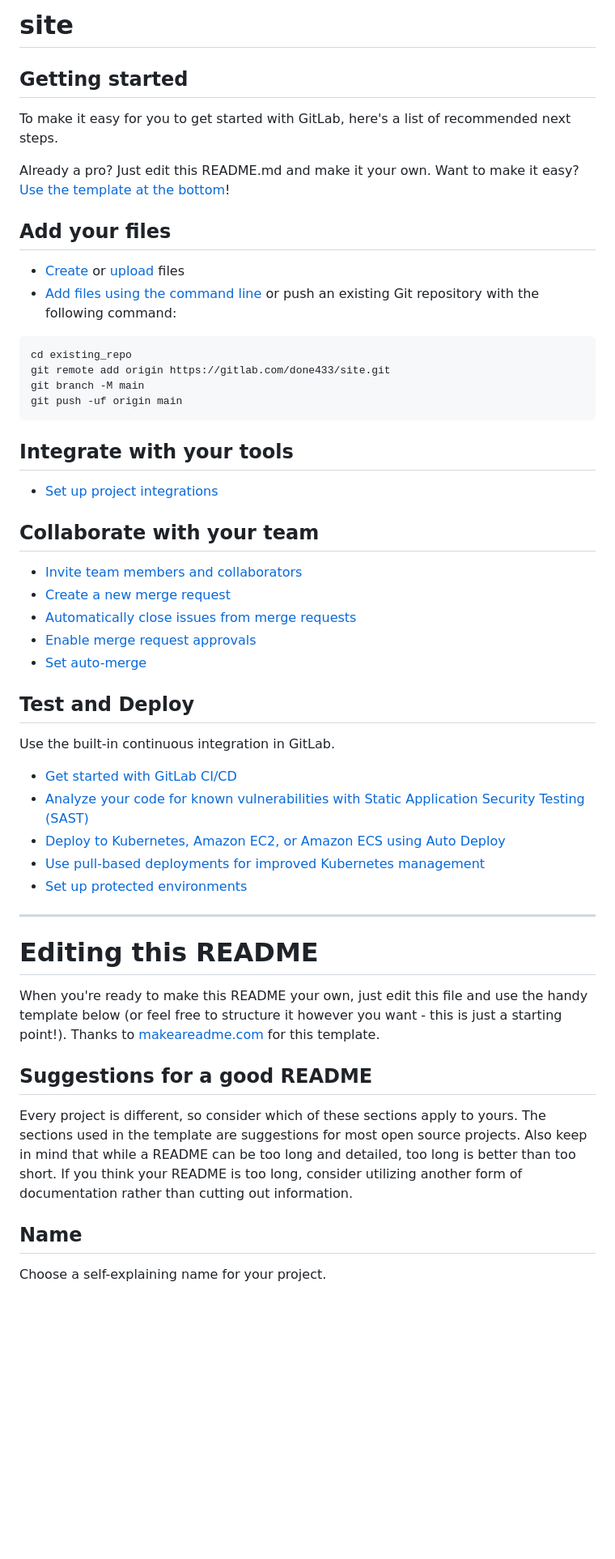
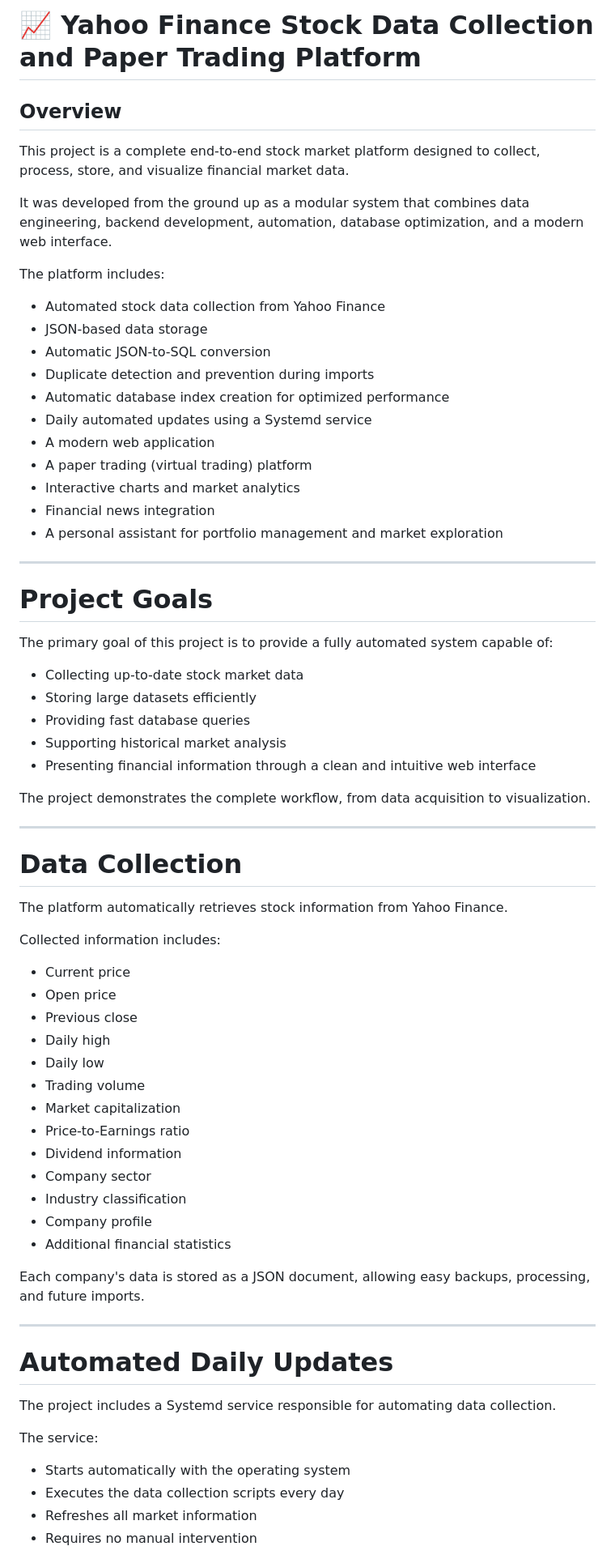
Before and after one commit to done433/gelt, a Markdown page: README.md, the part around one of its changes. Shown at 81% size. Drawn GitHub-style; blank space fills up the shorter version.

````diff
--- a/README.md
+++ b/README.md
@@ -1,57 +1,73 @@
-# site
+# 📈 Yahoo Finance Stock Data Collection and Paper Trading Platform
 
+## Overview
 
+This project is a complete end-to-end stock market platform designed to collect, process, store, and visualize financial market data.
 
-## Getting started
+It was developed from the ground up as a modular system that combines data engineering, backend development, automation, database optimization, and a modern web interface.
 
-To make it easy for you to get started with GitLab, here's a list of recommended next steps.
+The platform includes:
 
-Already a pro? Just edit this README.md and make it your own. Want to make it easy? [Use the template at the bottom](#editing-this-readme)!
+- Automated stock data collection from Yahoo Finance
+- JSON-based data storage
+- Automatic JSON-to-SQL conversion
+- Duplicate detection and prevention during imports
+- Automatic database index creation for optimized performance
+- Daily automated updates using a Systemd service
+- A modern web application
+- A paper trading (virtual trading) platform
+- Interactive charts and market analytics
+- Financial news integration
+- A personal assistant for portfolio management and market exploration
 
-## Add your files
+---
 
-* [Create](https://docs.gitlab.com/user/project/repository/web_editor/#create-a-file) or [upload](https://docs.gitlab.com/user/project/repository/web_editor/#upload-a-file) files
-* [Add files using the command line](https://docs.gitlab.com/topics/git/add_files/#add-files-to-a-git-repository) or push an existing Git repository with the following command:
+# Project Goals
 
-```
-cd existing_repo
-git remote add origin https://gitlab.com/done433/site.git
-git branch -M main
-git push -uf origin main
-```
+The primary goal of this project is to provide a fully automated system capable of:
 
-## Integrate with your tools
+- Collecting up-to-date stock market data
+- Storing large datasets efficiently
+- Providing fast database queries
+- Supporting historical market analysis
+- Presenting financial information through a clean and intuitive web interface
 
-* [Set up project integrations](https://gitlab.com/done433/site/-/settings/integrations)
+The project demonstrates the complete workflow, from data acquisition to visualization.
 
-## Collaborate with your team
+---
 
-* [Invite team members and collaborators](https://docs.gitlab.com/user/project/members/)
-* [Create a new merge request](https://docs.gitlab.com/user/project/merge_requests/creating_merge_requests/)
-* [Automatically close issues from merge requests](https://docs.gitlab.com/user/project/issues/managing_issues/#closing-issues-automatically)
-* [Enable merge request approvals](https://docs.gitlab.com/user/project/merge_requests/approvals/)
-* [Set auto-merge](https://docs.gitlab.com/user/project/merge_requests/auto_merge/)
+# Data Collection
 
-## Test and Deploy
+The platform automatically retrieves stock information from Yahoo Finance.
 
-Use the built-in continuous integration in GitLab.
+Collected information includes:
 
-* [Get started with GitLab CI/CD](https://docs.gitlab.com/ci/quick_start/)
-* [Analyze your code for known vulnerabilities with Static Application Security Testing (SAST)](https://docs.gitlab.com/user/application_security/sast/)
-* [Deploy to Kubernetes, Amazon EC2, or Amazon ECS using Auto Deploy](https://docs.gitlab.com/topics/autodevops/requirements/)
-* [Use pull-based deployments for improved Kubernetes management](https://docs.gitlab.com/user/clusters/agent/)
-* [Set up protected environments](https://docs.gitlab.com/ci/environments/protected_environments/)
+- Current price
+- Open price
+- Previous close
+- Daily high
+- Daily low
+- Trading volume
+- Market capitalization
+- Price-to-Earnings ratio
+- Dividend information
+- Company sector
+- Industry classification
+- Company profile
+- Additional financial statistics
 
-***
+Each company's data is stored as a JSON document, allowing easy backups, processing, and future imports.
 
-# Editing this README
+---
 
-When you're ready to make this README your own, just edit this file and use the handy template below (or feel free to structure it however you want - this is just a starting point!). Thanks to [makeareadme.com](https://www.makeareadme.com/) for this template.
+# Automated Daily Updates
 
-## Suggestions for a good README
+The project includes a Systemd service responsible for automating data collection.
 
-Every project is different, so consider which of these sections apply to yours. The sections used in the template are suggestions for most open source projects. Also keep in mind that while a README can be too long and detailed, too long is better than too short. If you think your README is too long, consider utilizing another form of documentation rather than cutting out information.
+The service:
 
-## Name
-Choose a self-explaining name for your project.
+- Starts automatically with the operating system
+- Executes the data collection scripts every day
+- Refreshes all market information
+- Requires no manual intervention
 
````
Also changed, not shown: other parts of README.md (+168 -24 lines).
